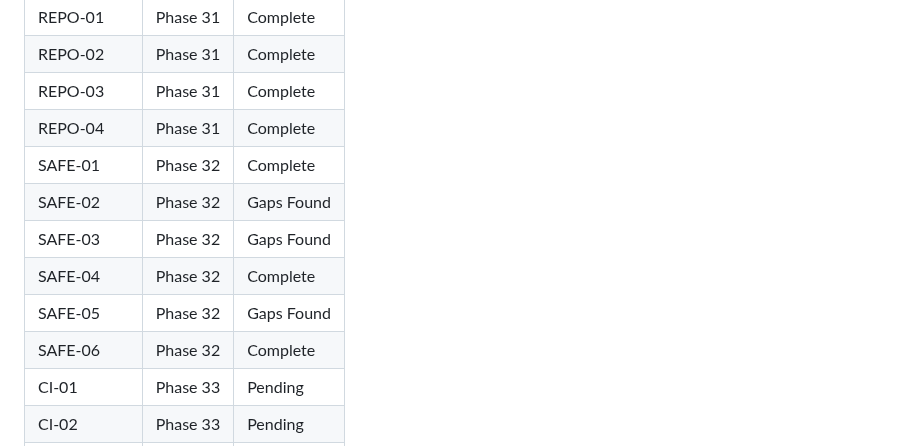
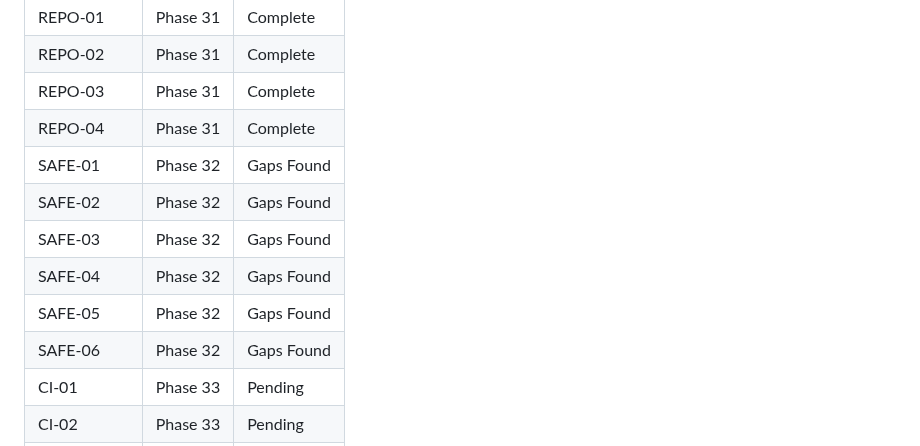
Before and after one commit to szTheory/oarlock, a Markdown page: .planning/REQUIREMENTS.md, the part around one of its changes. Drawn GitHub-style.

Commit message:
docs(phase-32): record remaining verification gaps

```diff
--- a/.planning/REQUIREMENTS.md
+++ b/.planning/REQUIREMENTS.md
@@ -130,12 +130,12 @@ promotes them through the provenance rules above.
 | REPO-02 | Phase 31 | Complete |
 | REPO-03 | Phase 31 | Complete |
 | REPO-04 | Phase 31 | Complete |
-| SAFE-01 | Phase 32 | Complete |
+| SAFE-01 | Phase 32 | Gaps Found |
 | SAFE-02 | Phase 32 | Gaps Found |
 | SAFE-03 | Phase 32 | Gaps Found |
-| SAFE-04 | Phase 32 | Complete |
+| SAFE-04 | Phase 32 | Gaps Found |
 | SAFE-05 | Phase 32 | Gaps Found |
-| SAFE-06 | Phase 32 | Complete |
+| SAFE-06 | Phase 32 | Gaps Found |
 | CI-01 | Phase 33 | Pending |
 | CI-02 | Phase 33 | Pending |
 | CI-03 | Phase 33 | Pending |
```
Also changed, not shown: other parts of .planning/REQUIREMENTS.md (+3 -3 lines), 1 other file.
